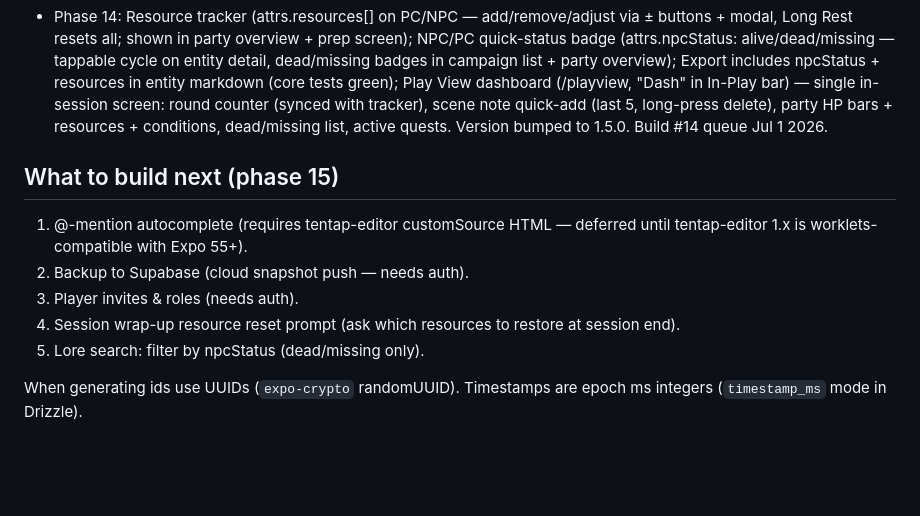
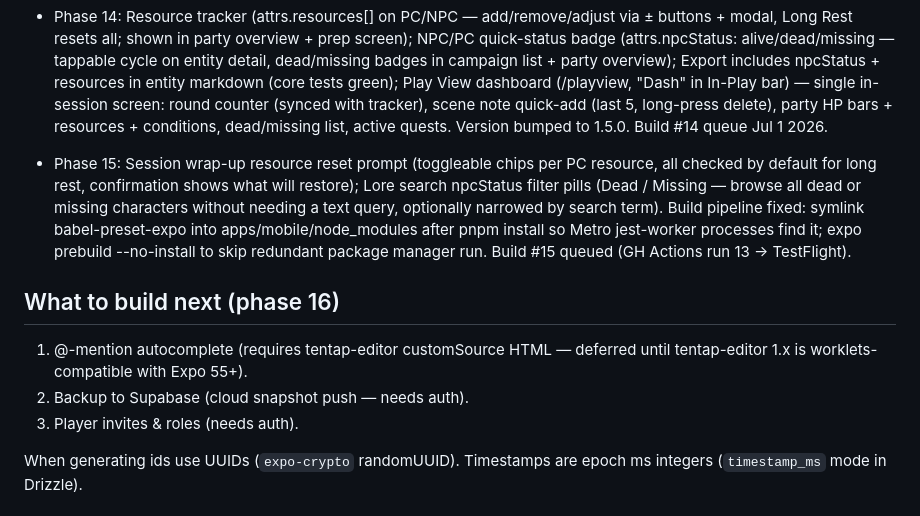
Before and after one commit to marcusverus7/grimoire, a Markdown page: CLAUDE.md, the part around the change. Rendered like a GitHub page; blank space fills up the shorter version.

Commit message:
docs: mark Phase 15 complete, advance to Phase 16
Co-Authored-By: Claude Sonnet 4.6 <noreply@anthropic.com>

```diff
--- a/CLAUDE.md
+++ b/CLAUDE.md
@@ -169,14 +169,20 @@ read Part IV (build plan) before starting any phase.
   party HP bars + resources + conditions, dead/missing list, active quests.
   Version bumped to 1.5.0. Build #14 queue Jul 1 2026.
 
-## What to build next (phase 15)
+- Phase 15: Session wrap-up resource reset prompt (toggleable chips per PC resource, all
+  checked by default for long rest, confirmation shows what will restore); Lore search
+  npcStatus filter pills (Dead / Missing — browse all dead or missing characters without
+  needing a text query, optionally narrowed by search term). Build pipeline fixed: symlink
+  babel-preset-expo into apps/mobile/node_modules after pnpm install so Metro jest-worker
+  processes find it; expo prebuild --no-install to skip redundant package manager run.
+  Build #15 queued (GH Actions run 13 → TestFlight).
+
+## What to build next (phase 16)
 
 1. @-mention autocomplete (requires tentap-editor customSource HTML — deferred
    until tentap-editor 1.x is worklets-compatible with Expo 55+).
 2. Backup to Supabase (cloud snapshot push — needs auth).
 3. Player invites & roles (needs auth).
-4. Session wrap-up resource reset prompt (ask which resources to restore at session end).
-5. Lore search: filter by npcStatus (dead/missing only).
 
 When generating ids use UUIDs (`expo-crypto` randomUUID). Timestamps are epoch
 ms integers (`timestamp_ms` mode in Drizzle).
```
